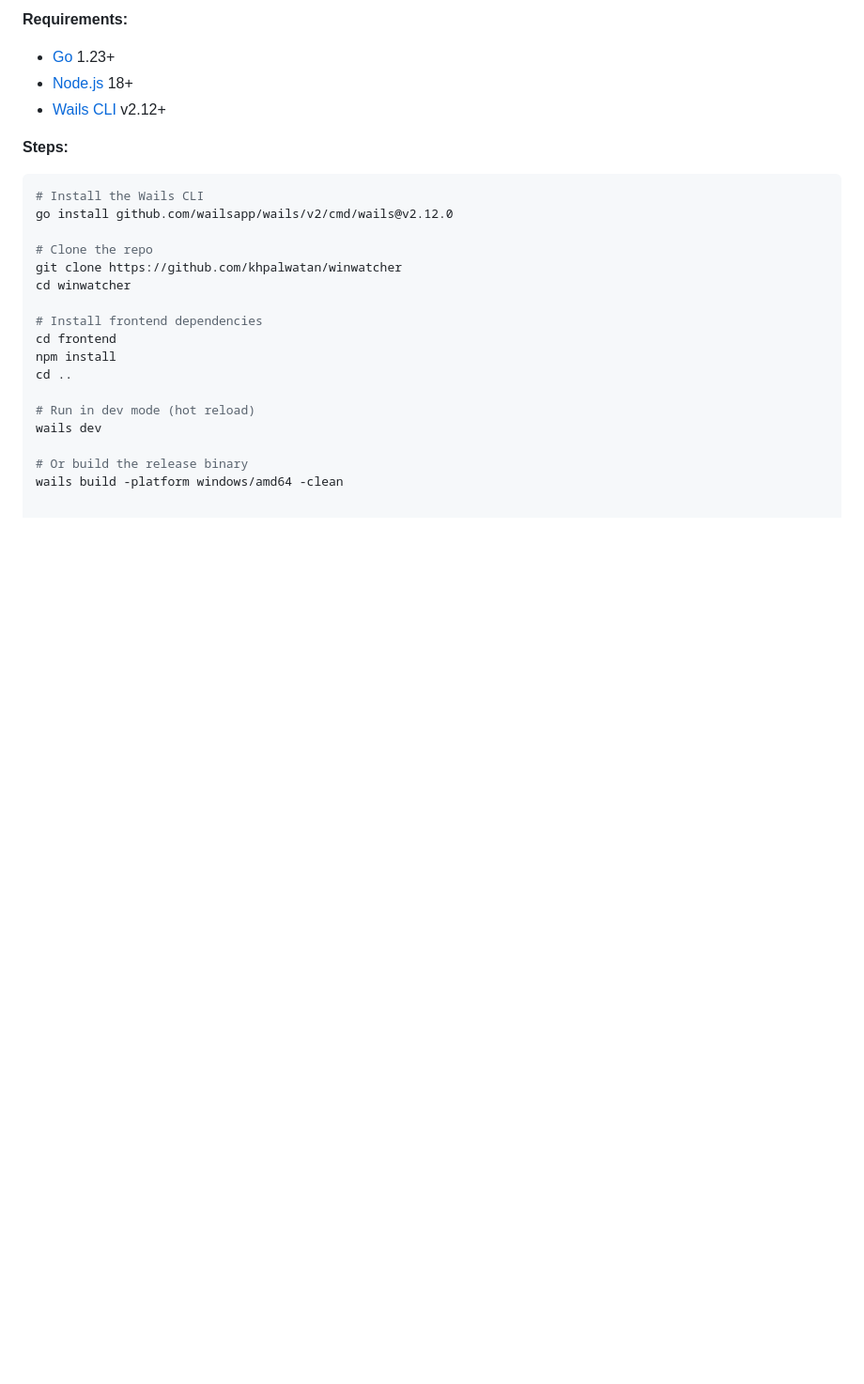
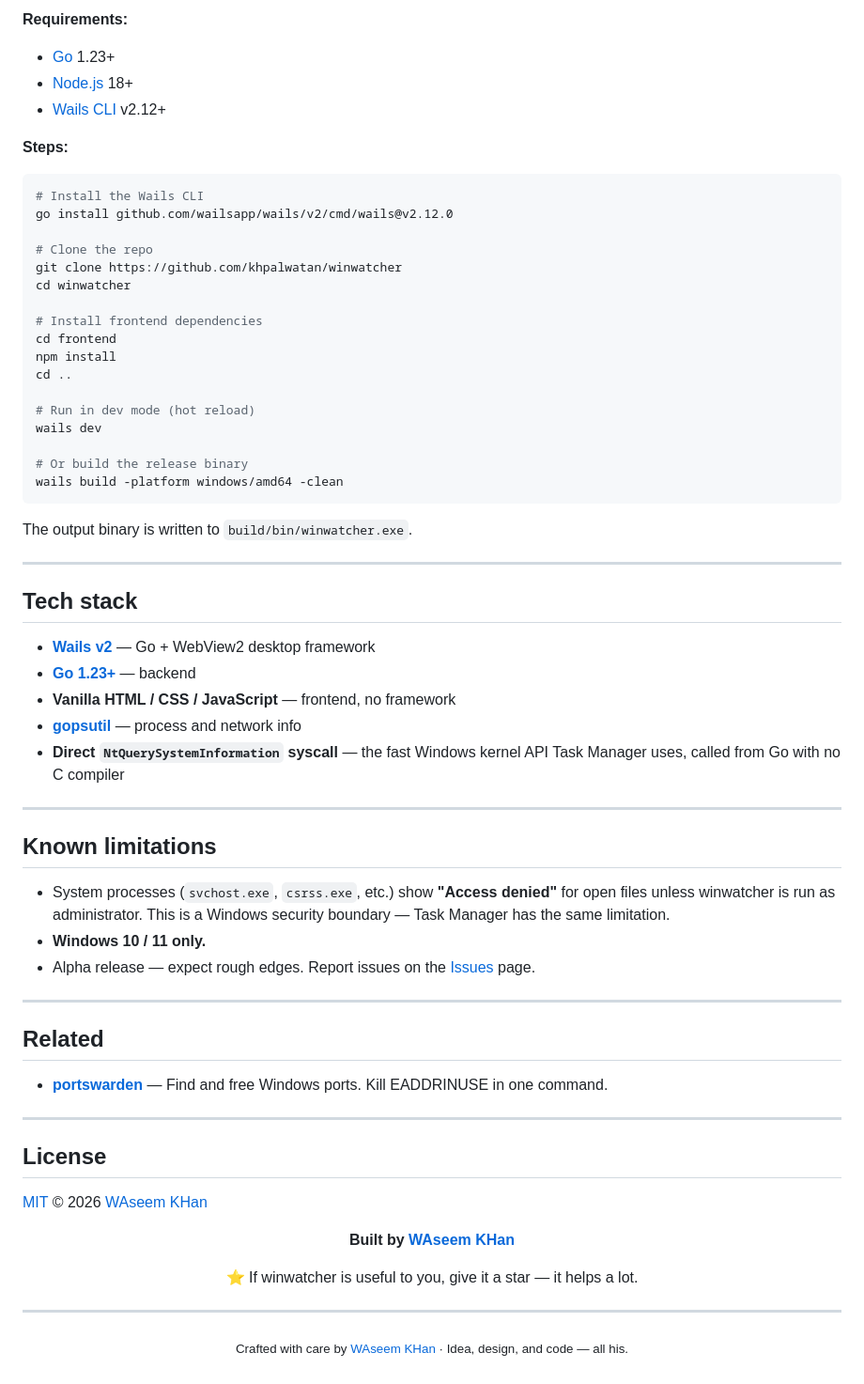
Before and after one commit to khpalwatan/winwatcher, a Markdown page: README.md, the part around the change. Shown at 94% size. Rendered like a GitHub page; blank space fills up the shorter version.

````diff
--- a/README.md
+++ b/README.md
@@ -108,3 +108,48 @@ wails dev
 
 # Or build the release binary
 wails build -platform windows/amd64 -clean
+```
+
+The output binary is written to `build/bin/winwatcher.exe`.
+
+---
+
+## Tech stack
+
+- **[Wails v2](https://wails.io)** — Go + WebView2 desktop framework
+- **[Go 1.23+](https://go.dev)** — backend
+- **Vanilla HTML / CSS / JavaScript** — frontend, no framework
+- **[gopsutil](https://github.com/shirou/gopsutil)** — process and network info
+- **Direct `NtQuerySystemInformation` syscall** — the fast Windows kernel API Task Manager uses, called from Go with no C compiler
+
+---
+
+## Known limitations
+
+- System processes (`svchost.exe`, `csrss.exe`, etc.) show **"Access denied"** for open files unless winwatcher is run as administrator. This is a Windows security boundary — Task Manager has the same limitation.
+- **Windows 10 / 11 only.**
+- Alpha release — expect rough edges. Report issues on the [Issues](https://github.com/khpalwatan/winwatcher/issues) page.
+
+---
+
+## Related
+
+- **[portswarden](https://github.com/khpalwatan/portswarden)** — Find and free Windows ports. Kill EADDRINUSE in one command.
+
+---
+
+## License
+
+[MIT](LICENSE) © 2026 [WAseem KHan](https://github.com/khpalwatan)
+
+<div align="center">
+
+**Built by [WAseem KHan](https://github.com/khpalwatan)**
+
+⭐ If winwatcher is useful to you, give it a star — it helps a lot.
+
+---
+
+<sub>Crafted with care by <a href="https://github.com/khpalwatan">WAseem KHan</a> · Idea, design, and code — all his.</sub>
+
+</div>
````
